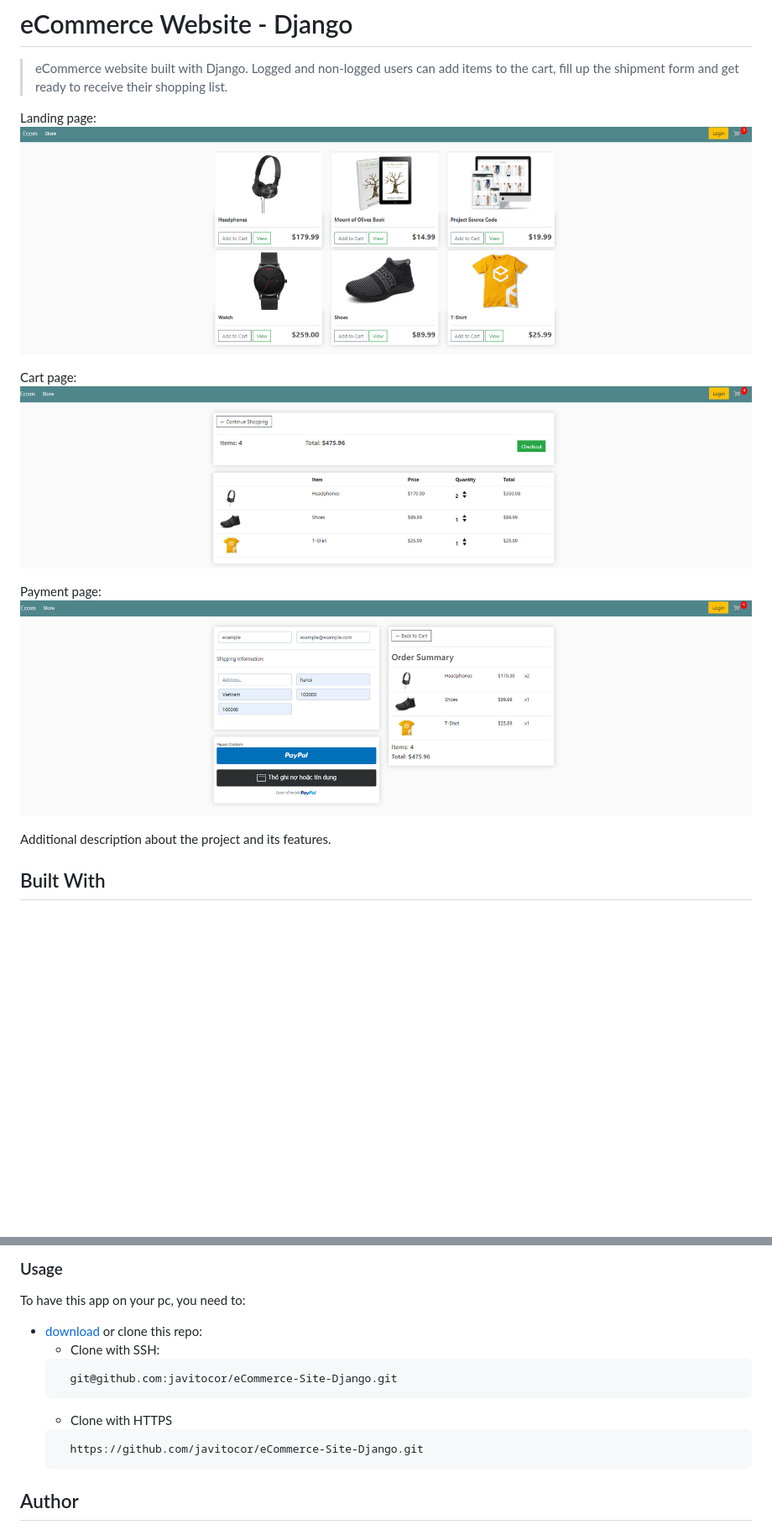
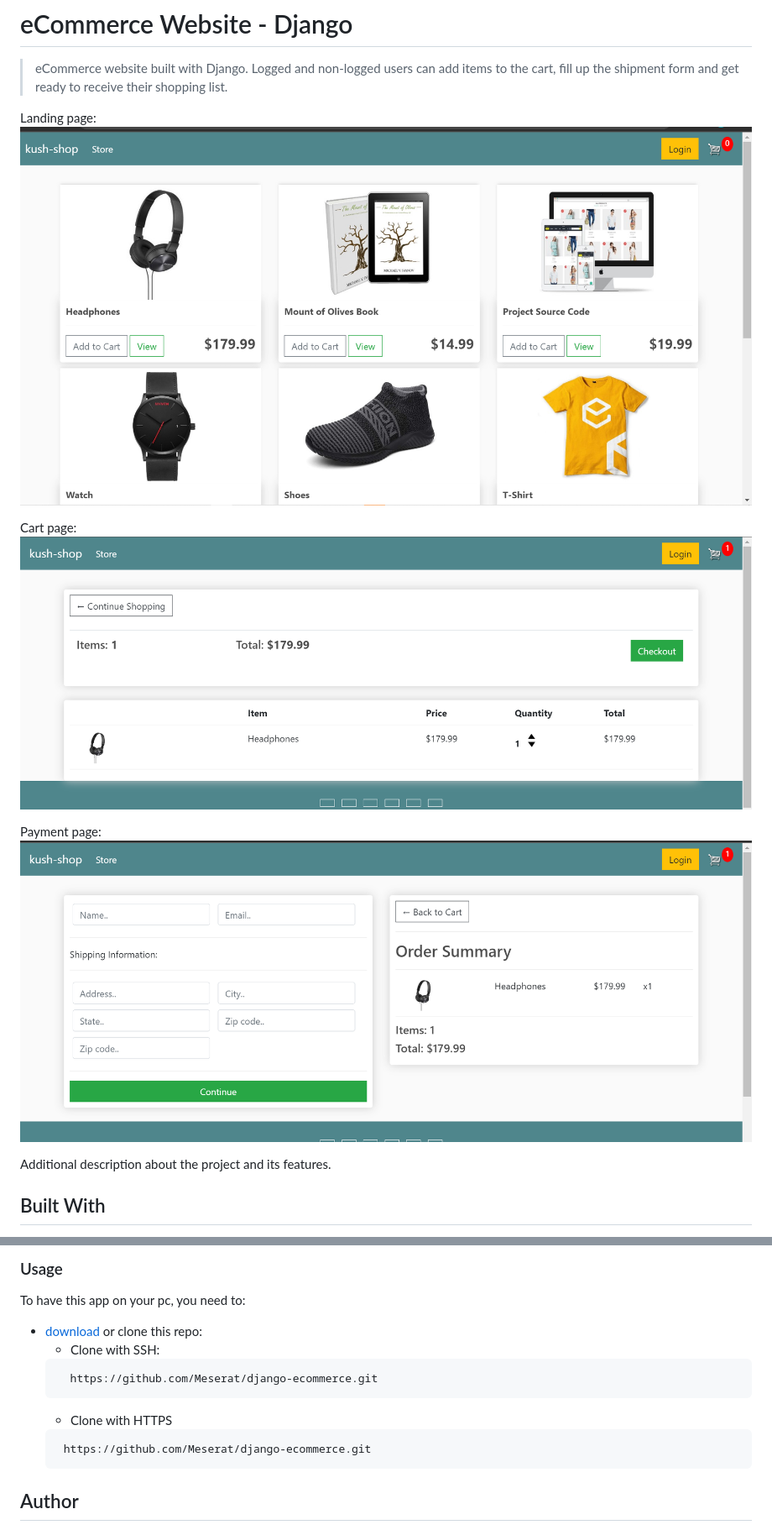
Before and after one commit to Meserat/django-ecommerce, a Markdown page: README.md, 2 parts joined by grey strips. Shown: that part at 84% size. Rendered like a GitHub page; pictures changed too: assets/screenshot.png, assets/screenshot1.png, assets/screenshot2.png; blank space fills up the shorter version.

````diff
--- a/README.md
+++ b/README.md
@@ -55,10 +55,10 @@ To have this app on your pc, you need to:
   - Clone with SSH:
   ```
-    git@github.com:javitocor/eCommerce-Site-Django.git
+    https://github.com/Meserat/django-ecommerce.git
   ```
   - Clone with HTTPS
   ```
-    https://github.com/javitocor/eCommerce-Site-Django.git
+   https://github.com/Meserat/django-ecommerce.git
   ```
 
 ## Author
````
Also changed, not shown: other parts of README.md (+1 -1 lines).
